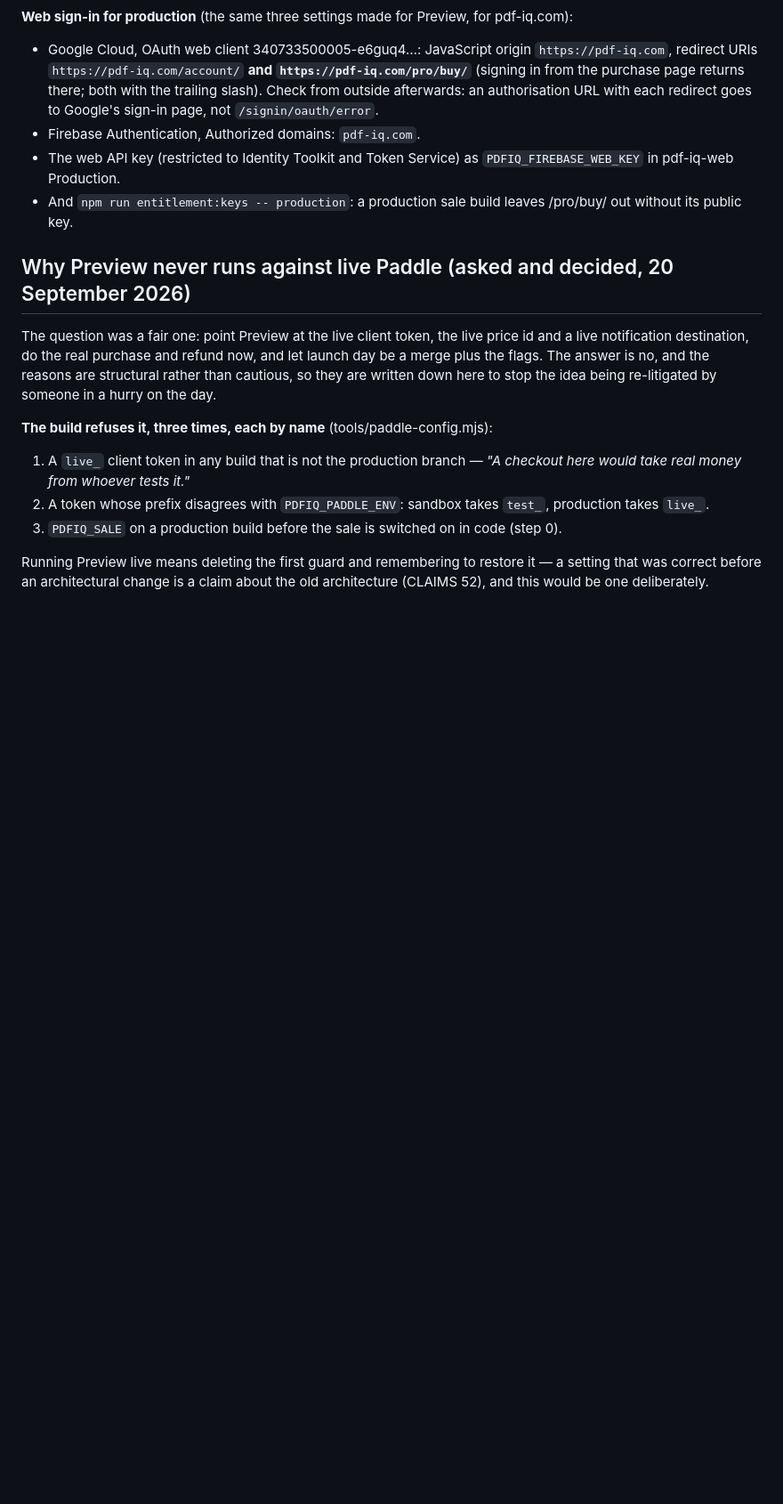
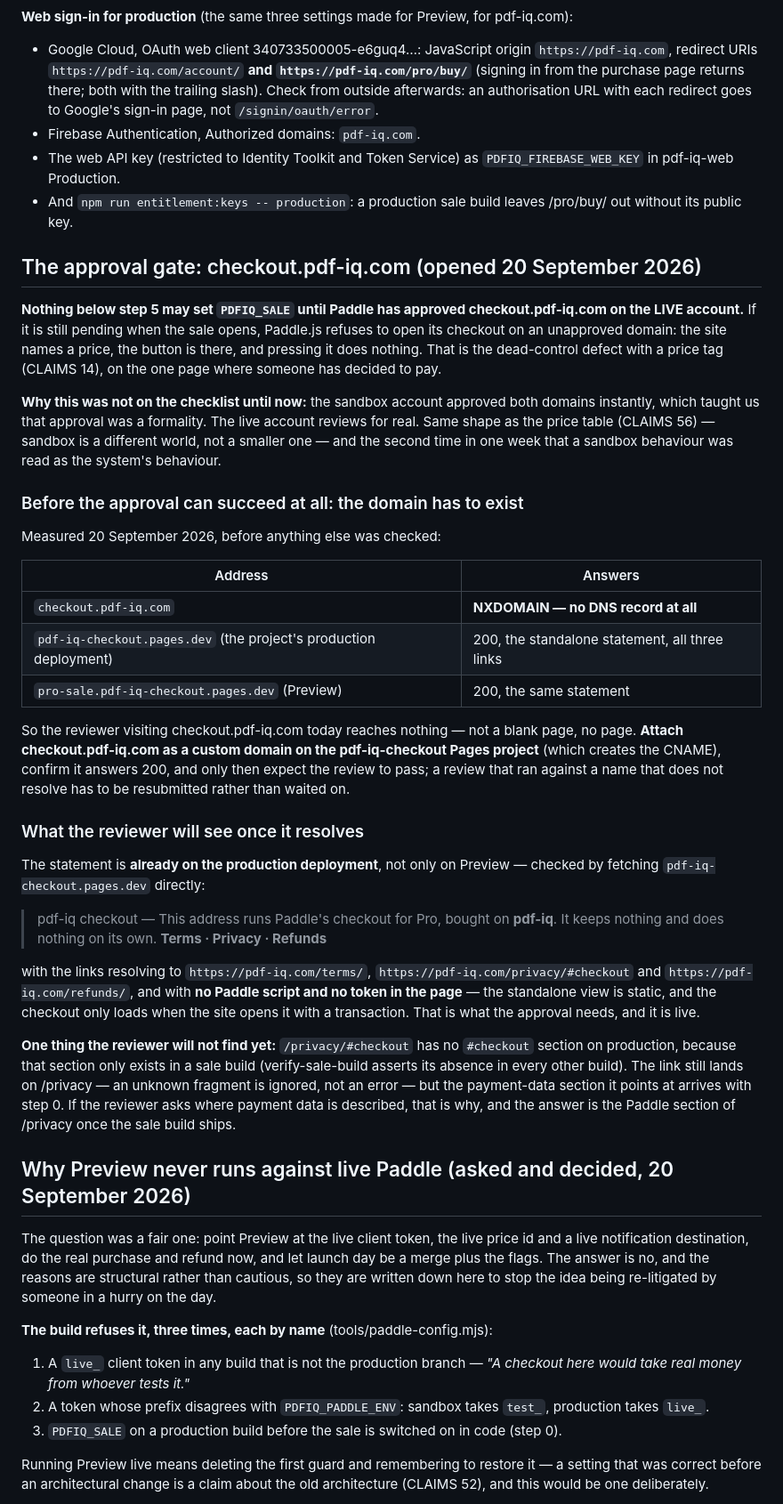
Before and after one commit to billionedges-mk/pdf-iq-web, a Markdown page: docs/sale-go-live.md, the part around one of its changes. Shown at 89% size. Rendered like a GitHub page; blank space fills up the shorter version.

```diff
--- a/docs/sale-go-live.md
+++ b/docs/sale-go-live.md
@@ -201,6 +210,52 @@ place Paddle.js runs (CLAIMS 38). Each has its own Production variables.
 - Firebase Authentication, Authorized domains: `pdf-iq.com`.
 - The web API key (restricted to Identity Toolkit and Token Service) as `PDFIQ_FIREBASE_WEB_KEY` in pdf-iq-web Production.
 - And `npm run entitlement:keys -- production`: a production sale build leaves /pro/buy/ out without its public key.
+
+## The approval gate: checkout.pdf-iq.com (opened 20 September 2026)
+
+**Nothing below step 5 may set `PDFIQ_SALE` until Paddle has approved checkout.pdf-iq.com on the LIVE account.** If
+it is still pending when the sale opens, Paddle.js refuses to open its checkout on an unapproved domain: the site
+names a price, the button is there, and pressing it does nothing. That is the dead-control defect with a price tag
+(CLAIMS 14), on the one page where someone has decided to pay.
+
+**Why this was not on the checklist until now:** the sandbox account approved both domains instantly, which taught us
+that approval was a formality. The live account reviews for real. Same shape as the price table (CLAIMS 56) — sandbox
+is a different world, not a smaller one — and the second time in one week that a sandbox behaviour was read as the
+system's behaviour.
+
+### Before the approval can succeed at all: the domain has to exist
+
+Measured 20 September 2026, before anything else was checked:
+
+| Address | Answers |
+|---|---|
+| `checkout.pdf-iq.com` | **NXDOMAIN — no DNS record at all** |
+| `pdf-iq-checkout.pages.dev` (the project's production deployment) | 200, the standalone statement, all three links |
+| `pro-sale.pdf-iq-checkout.pages.dev` (Preview) | 200, the same statement |
+
+So the reviewer visiting checkout.pdf-iq.com today reaches nothing — not a blank page, no page. **Attach
+checkout.pdf-iq.com as a custom domain on the pdf-iq-checkout Pages project** (which creates the CNAME), confirm it
+answers 200, and only then expect the review to pass; a review that ran against a name that does not resolve has to
+be resubmitted rather than waited on.
+
+### What the reviewer will see once it resolves
+
+The statement is **already on the production deployment**, not only on Preview — checked by fetching
+`pdf-iq-checkout.pages.dev` directly:
+
+> pdf-iq checkout — This address runs Paddle's checkout for Pro, bought on **pdf-iq**. It keeps nothing and does
+> nothing on its own. **Terms · Privacy · Refunds**
+
+with the links resolving to `https://pdf-iq.com/terms/`, `https://pdf-iq.com/privacy/#checkout` and
+`https://pdf-iq.com/refunds/`, and with **no Paddle script and no token in the page** — the standalone view is
+static, and the checkout only loads when the site opens it with a transaction. That is what the approval needs, and
+it is live.
+
+**One thing the reviewer will not find yet:** `/privacy/#checkout` has no `#checkout` section on production,
+because that section only exists in a sale build (verify-sale-build asserts its absence in every other build). The
+link still lands on /privacy — an unknown fragment is ignored, not an error — but the payment-data section it points
+at arrives with step 0. If the reviewer asks where payment data is described, that is why, and the answer is the
+Paddle section of /privacy once the sale build ships.
 
 ## Why Preview never runs against live Paddle (asked and decided, 20 September 2026)
 
```
Also changed, not shown: other parts of docs/sale-go-live.md (+13 -4 lines), CLAIMS.md (+10 -0 lines).
